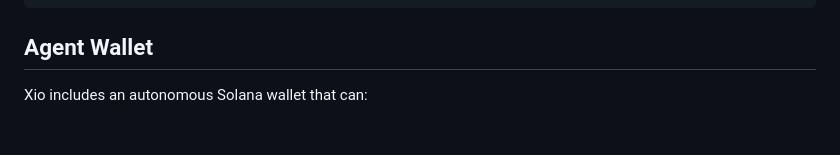
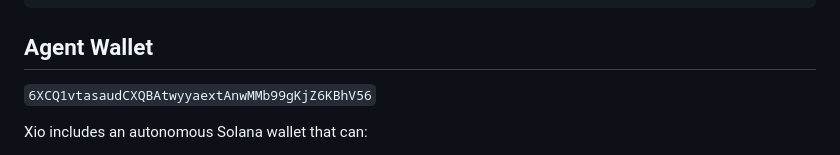
Before and after one commit to xio-llm/xio, a Markdown page: README.md, the part around the change. Drawn GitHub-style; blank space fills up the shorter version.

Commit message:
update readme.md with agent wallet

```diff
--- a/README.md
+++ b/README.md
@@ -101,6 +101,8 @@ server/
 
 ## Agent Wallet
 
+`6XCQ1vtasaudCXQBAtwyyaextAnwMMb99gKjZ6KBhV56`
+
 Xio includes an autonomous Solana wallet that can:
 - Hold and send SOL and SPL tokens
 - Process credit deposits (SOL to credits conversion)
```
